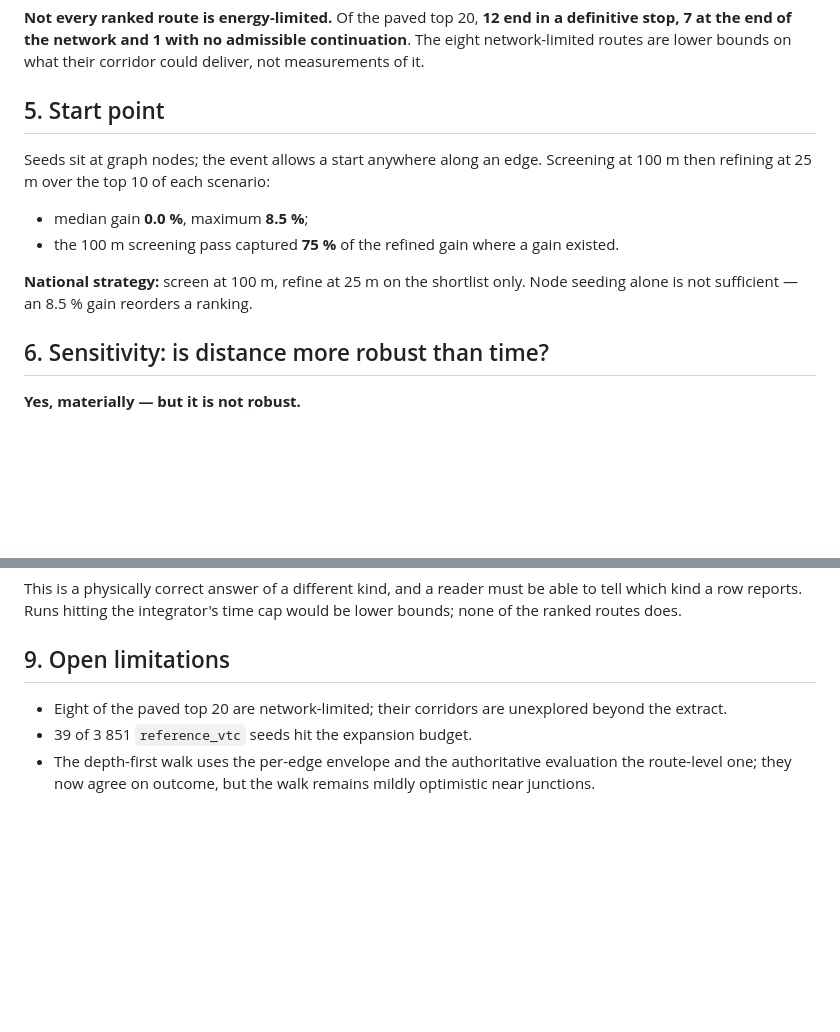
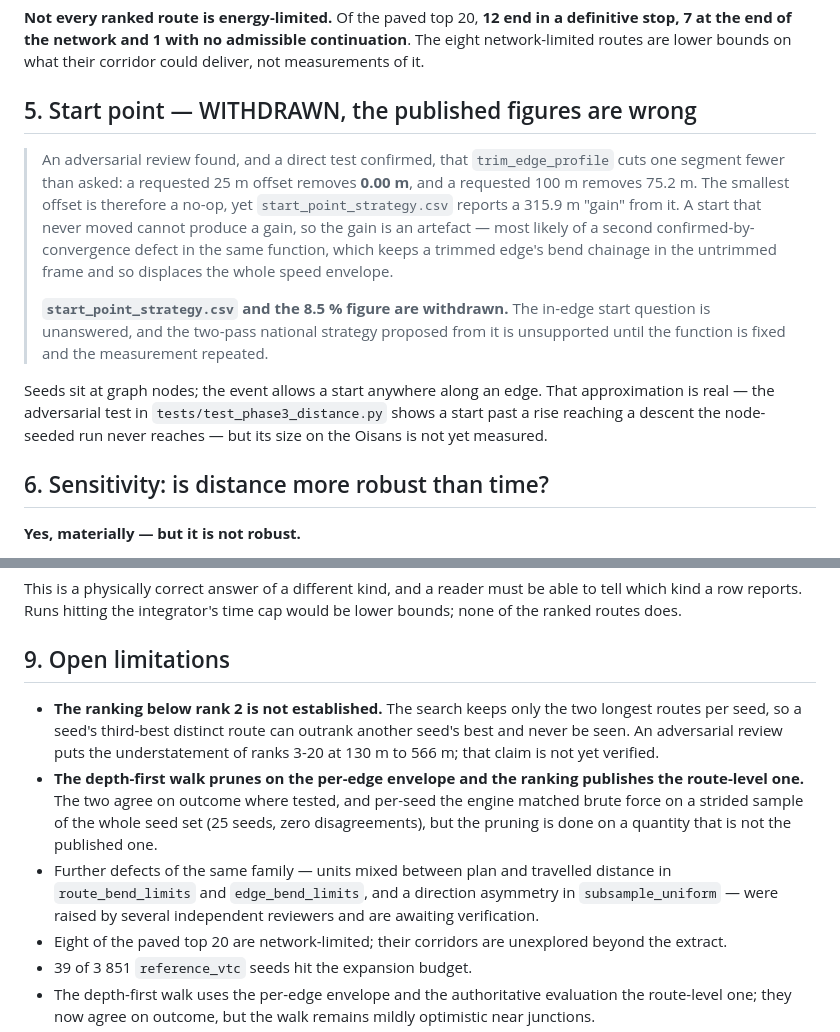
Before and after one commit to chtabay/longest-coasting-descent-france, a Markdown page: outputs/phase3/phase3_report.md, 2 parts joined by grey strips. GitHub-like rendering; blank space fills up the shorter version.

Commit message:
Withdraw the Phase 3 start-point figures; they rest on a confirmed defect
An adversarial review of the Phase 3 code, run across five independent lenses,
converged on defects in trim_edge_profile. One is confirmed by direct test:

    trim_edge_profile(profile, 25.0)  removes 0.00 m
    trim_edge_profile(profile, 100.0) removes 75.24 m

The loop breaks one segment late, so the smallest offset start_offsets produces
is a no-op. Yet start_point_strategy.csv reports a 315.9 m gain from that very
offset. A start that never moved cannot produce a gain, so the reported gain is
an artefact — consistent with a second defect several reviewers found
independently, in which a trimmed edge keeps its bends on the untrimmed edge's
chainage frame and the whole speed envelope is displaced.

start_point_strategy.csv and the headline 8.5 % gain are therefore withdrawn,
and the two-pass national start strategy proposed from them is unsupported until
the function is fixed and the measurement repeated. The in-edge start question
itself remains open and is demonstrably real: the adversarial test in
tests/test_phase3_distance.py shows a start past a rise reaching a descent that a
node-seeded run never reaches.

Two further limitations are now recorded rather than left implicit: the search
keeps only two routes per seed, so ranks 3-20 are not established; and it prunes
on the per-edge envelope while publishing the route-level one. On a strided
sample across the whole seed set the engine still matched brute force on every
seed checked, so the per-seed optimum is not in doubt — the ordering across seeds
is.

The regional record itself (4495 m, rank 1) is unaffected by the withdrawn
figures: it is a node-seeded route with start_offset_m = 0.

Co-Authored-By: Claude Opus 5 <noreply@anthropic.com>

```diff
--- a/outputs/phase3/phase3_report.md
+++ b/outputs/phase3/phase3_report.md
@@ -144,16 +144,24 @@ claim rests on.
 7 at the end of the network and 1 with no admissible continuation**. The eight network-limited
 routes are lower bounds on what their corridor could deliver, not measurements of it.
 
-## 5. Start point
+## 5. Start point — WITHDRAWN, the published figures are wrong
 
-Seeds sit at graph nodes; the event allows a start anywhere along an edge. Screening at 100 m then
-refining at 25 m over the top 10 of each scenario:
+> An adversarial review found, and a direct test confirmed, that
+> `trim_edge_profile` cuts one segment fewer than asked: a requested 25 m offset
+> removes **0.00 m**, and a requested 100 m removes 75.2 m. The smallest offset is
+> therefore a no-op, yet `start_point_strategy.csv` reports a 315.9 m "gain" from
+> it. A start that never moved cannot produce a gain, so the gain is an artefact —
+> most likely of a second confirmed-by-convergence defect in the same function,
+> which keeps a trimmed edge's bend chainage in the untrimmed frame and so
+> displaces the whole speed envelope.
+>
+> **`start_point_strategy.csv` and the 8.5 % figure are withdrawn.** The in-edge
+> start question is unanswered, and the two-pass national strategy proposed from
+> it is unsupported until the function is fixed and the measurement repeated.
 
-- median gain **0.0 %**, maximum **8.5 %**;
-- the 100 m screening pass captured **75 %** of the refined gain where a gain existed.
-
-**National strategy:** screen at 100 m, refine at 25 m on the shortlist only. Node seeding alone
-is not sufficient — an 8.5 % gain reorders a ranking.
+Seeds sit at graph nodes; the event allows a start anywhere along an edge. That approximation is
+real — the adversarial test in `tests/test_phase3_distance.py` shows a start past a rise reaching
+a descent the node-seeded run never reaches — but its size on the Oisans is not yet measured.
 
 ## 6. Sensitivity: is distance more robust than time?
 
@@ -212,6 +220,17 @@ ranked routes does.
 
 ## 9. Open limitations
 
+- **The ranking below rank 2 is not established.** The search keeps only the two longest routes
+  per seed, so a seed's third-best distinct route can outrank another seed's best and never be
+  seen. An adversarial review puts the understatement of ranks 3-20 at 130 m to 566 m; that claim
+  is not yet verified.
+- **The depth-first walk prunes on the per-edge envelope and the ranking publishes the route-level
+  one.** The two agree on outcome where tested, and per-seed the engine matched brute force on a
+  strided sample of the whole seed set (25 seeds, zero disagreements), but the pruning is done on
+  a quantity that is not the published one.
+- Further defects of the same family — units mixed between plan and travelled distance in
+  `route_bend_limits` and `edge_bend_limits`, and a direction asymmetry in `subsample_uniform` —
+  were raised by several independent reviewers and are awaiting verification.
 - Eight of the paved top 20 are network-limited; their corridors are unexplored beyond the extract.
 - 39 of 3 851 `reference_vtc` seeds hit the expansion budget.
 - The depth-first walk uses the per-edge envelope and the authoritative evaluation the route-level
```
